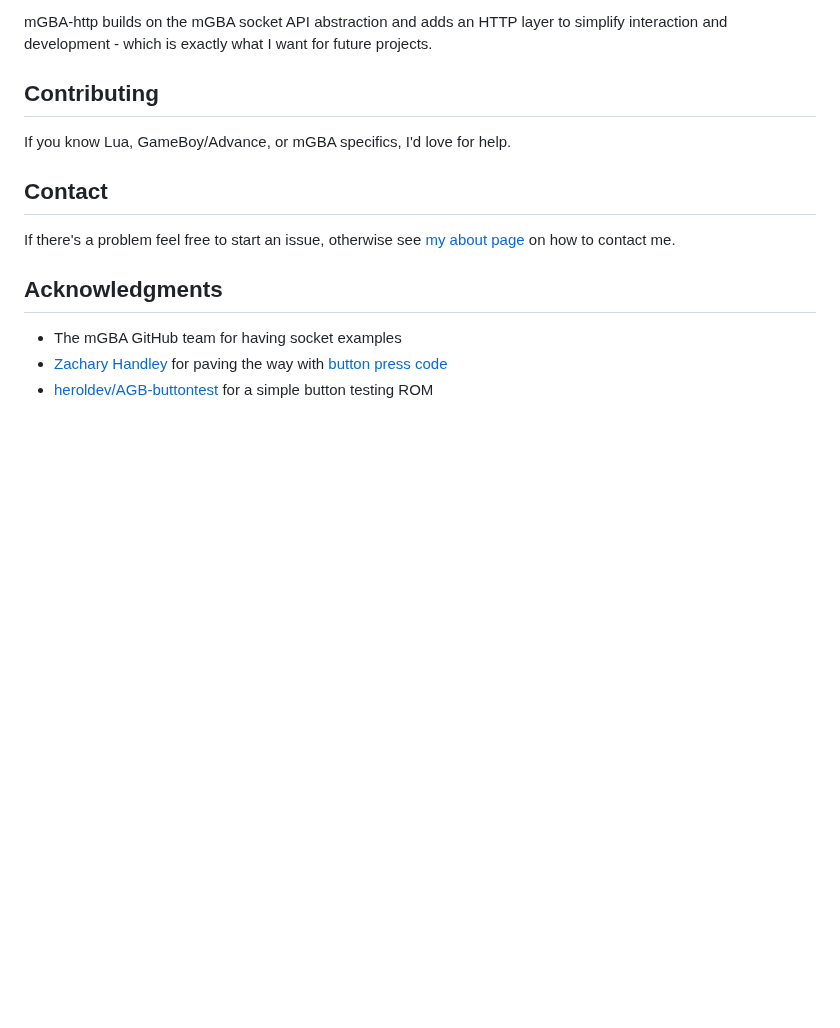
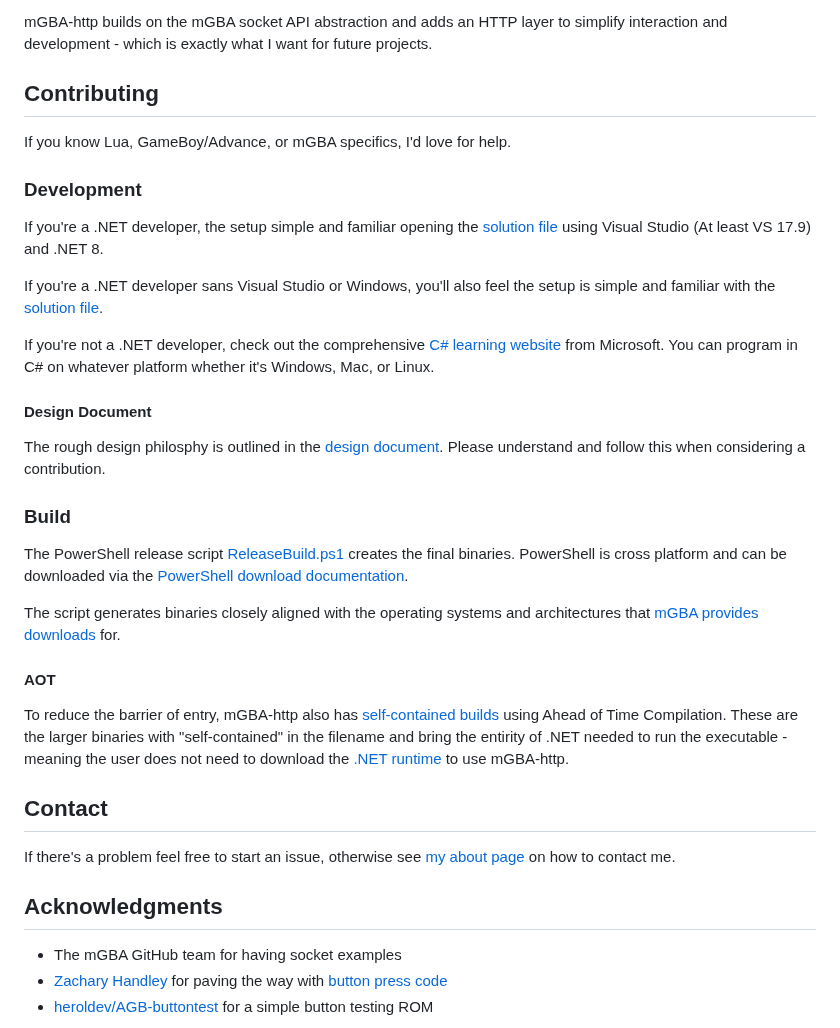
Before and after one commit to nikouu/mGBA-http, a Markdown page: README.md, the part around the change. Rendered like a GitHub page; blank space fills up the shorter version.

Commit message:
Updated readme with development

```diff
--- a/README.md
+++ b/README.md
@@ -43,8 +43,32 @@ mGBA-http builds on the mGBA socket API abstraction and adds an HTTP layer to si
 ## Contributing
 If you know Lua, GameBoy/Advance, or mGBA specifics, I'd love for help.
 
+### Development
+
+If you're a .NET developer, the setup simple and familiar opening the [solution file](src/CmGBAHttpServer.sln) using Visual Studio (At least VS 17.9) and .NET 8.
+
+If you're a .NET developer sans Visual Studio or Windows, you'll also feel the setup is simple and familiar with the [solution file](src/CmGBAHttpServer.sln).
+
+If you're not a .NET developer, check out the comprehensive [C# learning website](https://dotnet.microsoft.com/en-us/learn/csharp) from Microsoft. You can program in C# on whatever platform whether it's Windows, Mac, or Linux.
+
+#### Design Document
+
+The rough design philosphy is outlined in the [design document](docs/Design.md). Please understand and follow this when considering a contribution.
+
+### Build
+
+The PowerShell release script [ReleaseBuild.ps1](ReleaseBuild.ps1) creates the final binaries. PowerShell is cross platform and can be downloaded via the [PowerShell download documentation](https://learn.microsoft.com/en-us/powershell/scripting/install/installing-powershell?view=powershell-7.3).
+
+The script generates binaries closely aligned with the operating systems and architectures that [mGBA provides downloads](https://mgba.io/downloads.html) for.
+
+#### AOT
+
+To reduce the barrier of entry, mGBA-http also has [self-contained builds](https://learn.microsoft.com/en-us/dotnet/core/deploying/#publish-self-contained) using Ahead of Time Compilation. These are the larger binaries with "self-contained" in the filename and bring the entirity of .NET needed to run the executable - meaning the user does not need to download the [.NET runtime](https://dotnet.microsoft.com/en-us/download/dotnet/8.0) to use mGBA-http.
+
 ## Contact
 If there's a problem feel free to start an issue, otherwise see [my about page](https://www.nikouusitalo.com/about/#contact) on how to contact me.
+
+
 
 ## Acknowledgments
 - The mGBA GitHub team for having socket examples
```
